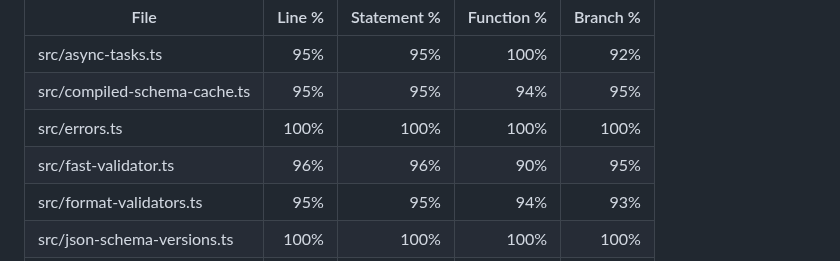
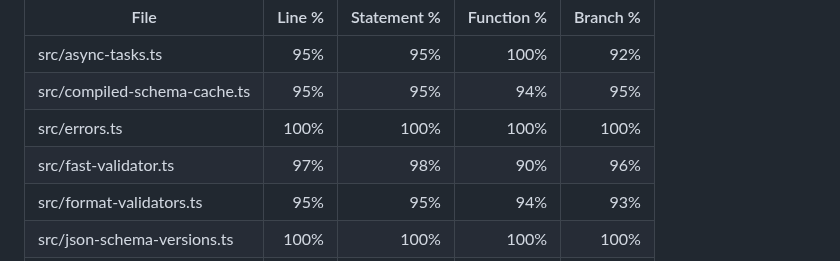
Before and after one commit to zaggino/z-schema, a Markdown page: docs/test-coverage.md, the part around the change. Drawn GitHub-style.

Commit message:
chore(ci): update coverage artifacts

```diff
--- a/docs/test-coverage.md
+++ b/docs/test-coverage.md
@@ -9,7 +9,7 @@ Line coverage status: **high**
 | src/async-tasks.ts            |     95% |         95% |       100% |      92% |
 | src/compiled-schema-cache.ts  |     95% |         95% |        94% |      95% |
 | src/errors.ts                 |    100% |        100% |       100% |     100% |
-| src/fast-validator.ts         |     96% |         96% |        90% |      95% |
+| src/fast-validator.ts         |     97% |         98% |        90% |      96% |
 | src/format-validators.ts      |     95% |         95% |        94% |      93% |
 | src/json-schema-versions.ts   |    100% |        100% |       100% |     100% |
 | src/json-schema.ts            |     98% |         98% |       100% |      98% |
```
